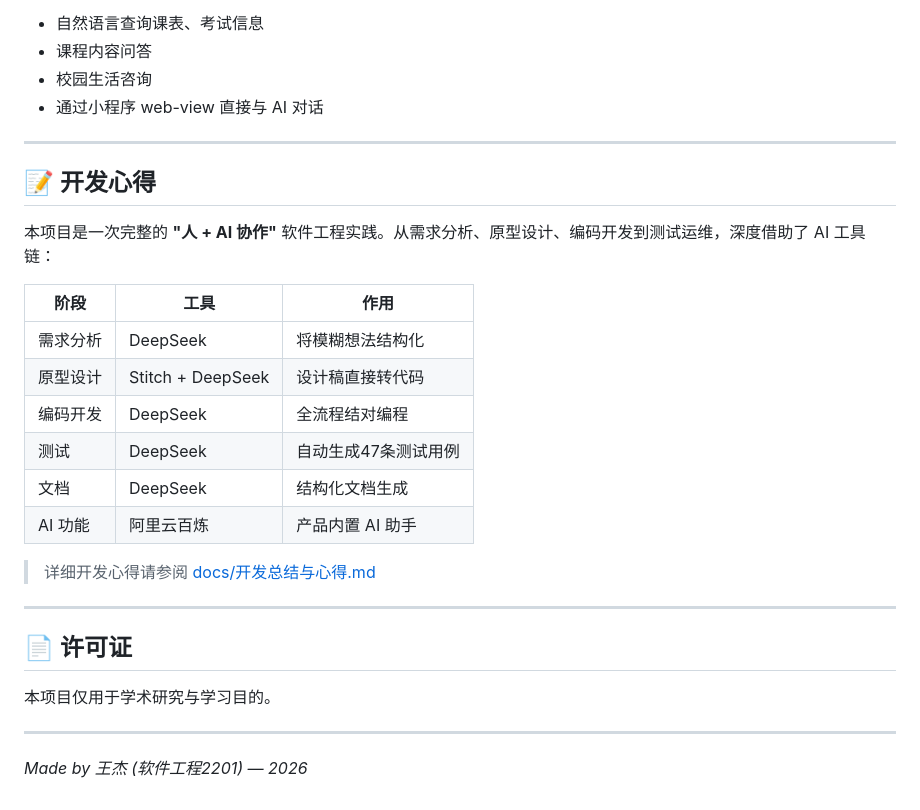
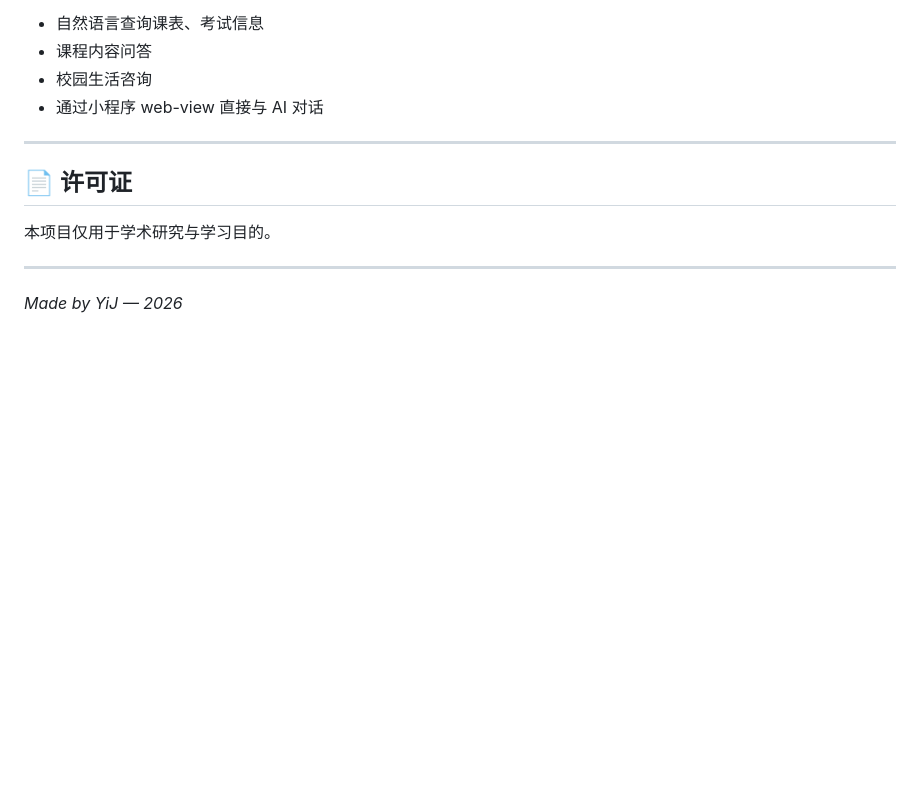
Before and after one commit to yijie9367-maker/-Optaplanner-, a Markdown page: README.md, the part around the change. Rendered like a GitHub page; blank space fills up the shorter version.

Commit message:
Update README with author name and remove insights
Removed development insights section and updated author name.

```diff
--- a/README.md
+++ b/README.md
@@ -240,27 +240,10 @@ docker compose up -d --build
 
 ---
 
-## 📝 开发心得
-
-本项目是一次完整的 **"人 + AI 协作"** 软件工程实践。从需求分析、原型设计、编码开发到测试运维，深度借助了 AI 工具链：
-
-| 阶段 | 工具 | 作用 |
-|------|------|------|
-| 需求分析 | DeepSeek | 将模糊想法结构化 |
-| 原型设计 | Stitch + DeepSeek | 设计稿直接转代码 |
-| 编码开发 | DeepSeek | 全流程结对编程 |
-| 测试 | DeepSeek | 自动生成47条测试用例 |
-| 文档 | DeepSeek | 结构化文档生成 |
-| AI 功能 | 阿里云百炼 | 产品内置 AI 助手 |
-
-> 详细开发心得请参阅 [docs/开发总结与心得.md](docs/开发总结与心得.md)
-
----
-
 ## 📄 许可证
 
 本项目仅用于学术研究与学习目的。
 
 ---
 
-*Made by 王杰 (软件工程2201) — 2026*
+*Made by  YiJ — 2026*
```
